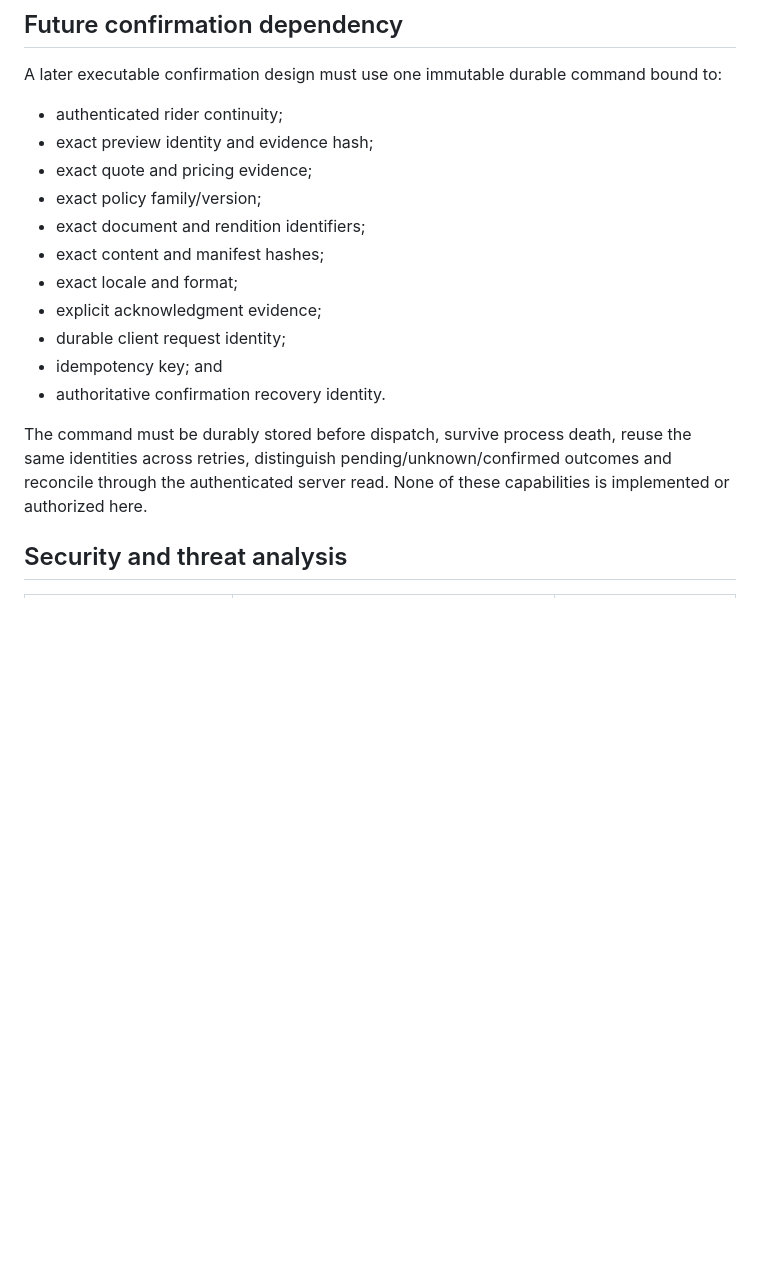
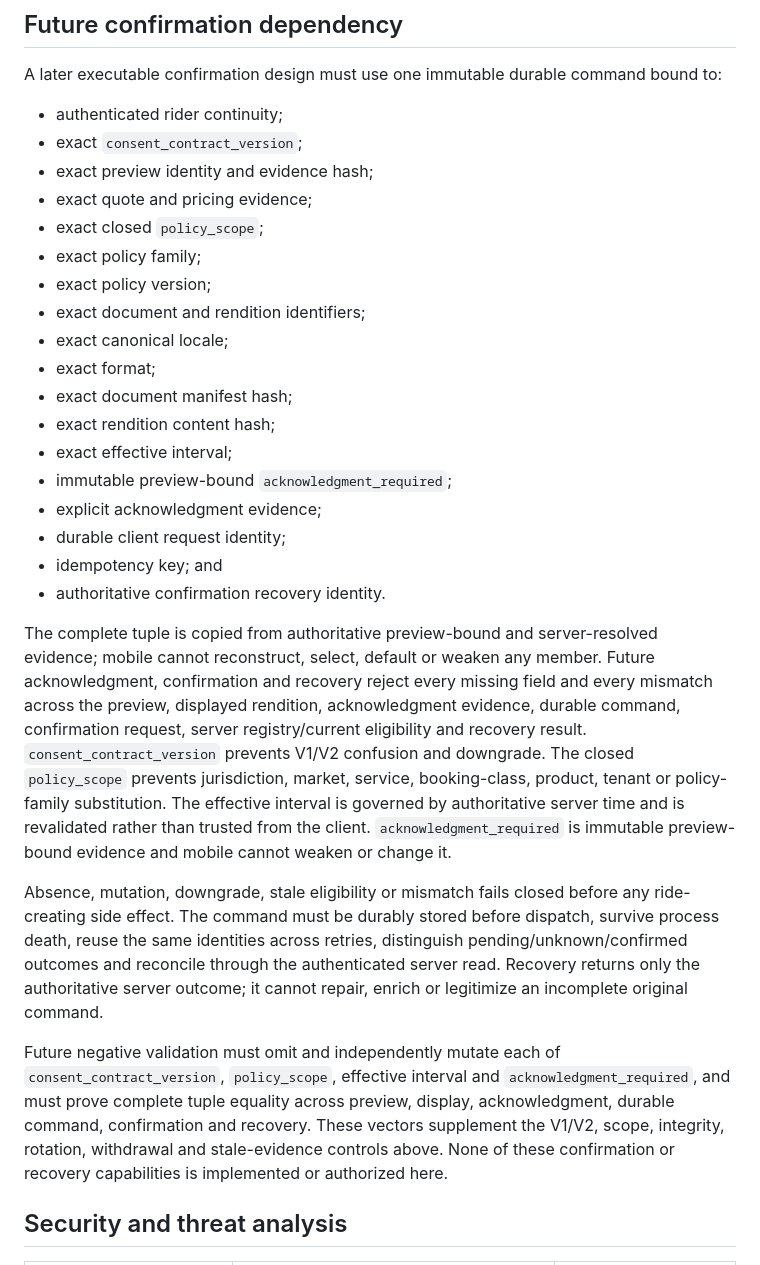
Before and after one commit to ayosteams-max/AYO, a Markdown page: docs/AYO_BOOKING_CONSENT_DOCUMENT_DELIVERY_CONTRACT_ARCHITECTURE.md, the part around the change. Drawn GitHub-style; blank space fills up the shorter version.

Commit message:
docs: complete future consent confirmation binding

```diff
--- a/docs/AYO_BOOKING_CONSENT_DOCUMENT_DELIVERY_CONTRACT_ARCHITECTURE.md
+++ b/docs/AYO_BOOKING_CONSENT_DOCUMENT_DELIVERY_CONTRACT_ARCHITECTURE.md
@@ -273,18 +273,29 @@ No failure can be represented as display, acknowledgment, consent, confirmation
 A later executable confirmation design must use one immutable durable command bound to:
 
 - authenticated rider continuity;
+- exact `consent_contract_version`;
 - exact preview identity and evidence hash;
 - exact quote and pricing evidence;
-- exact policy family/version;
+- exact closed `policy_scope`;
+- exact policy family;
+- exact policy version;
 - exact document and rendition identifiers;
-- exact content and manifest hashes;
-- exact locale and format;
+- exact canonical locale;
+- exact format;
+- exact document manifest hash;
+- exact rendition content hash;
+- exact effective interval;
+- immutable preview-bound `acknowledgment_required`;
 - explicit acknowledgment evidence;
 - durable client request identity;
 - idempotency key; and
 - authoritative confirmation recovery identity.
 
-The command must be durably stored before dispatch, survive process death, reuse the same identities across retries, distinguish pending/unknown/confirmed outcomes and reconcile through the authenticated server read. None of these capabilities is implemented or authorized here.
+The complete tuple is copied from authoritative preview-bound and server-resolved evidence; mobile cannot reconstruct, select, default or weaken any member. Future acknowledgment, confirmation and recovery reject every missing field and every mismatch across the preview, displayed rendition, acknowledgment evidence, durable command, confirmation request, server registry/current eligibility and recovery result. `consent_contract_version` prevents V1/V2 confusion and downgrade. The closed `policy_scope` prevents jurisdiction, market, service, booking-class, product, tenant or policy-family substitution. The effective interval is governed by authoritative server time and is revalidated rather than trusted from the client. `acknowledgment_required` is immutable preview-bound evidence and mobile cannot weaken or change it.
+
+Absence, mutation, downgrade, stale eligibility or mismatch fails closed before any ride-creating side effect. The command must be durably stored before dispatch, survive process death, reuse the same identities across retries, distinguish pending/unknown/confirmed outcomes and reconcile through the authenticated server read. Recovery returns only the authoritative server outcome; it cannot repair, enrich or legitimize an incomplete original command.
+
+Future negative validation must omit and independently mutate each of `consent_contract_version`, `policy_scope`, effective interval and `acknowledgment_required`, and must prove complete tuple equality across preview, display, acknowledgment, durable command, confirmation and recovery. These vectors supplement the V1/V2, scope, integrity, rotation, withdrawal and stale-evidence controls above. None of these confirmation or recovery capabilities is implemented or authorized here.
 
 ## Security and threat analysis
 
```
